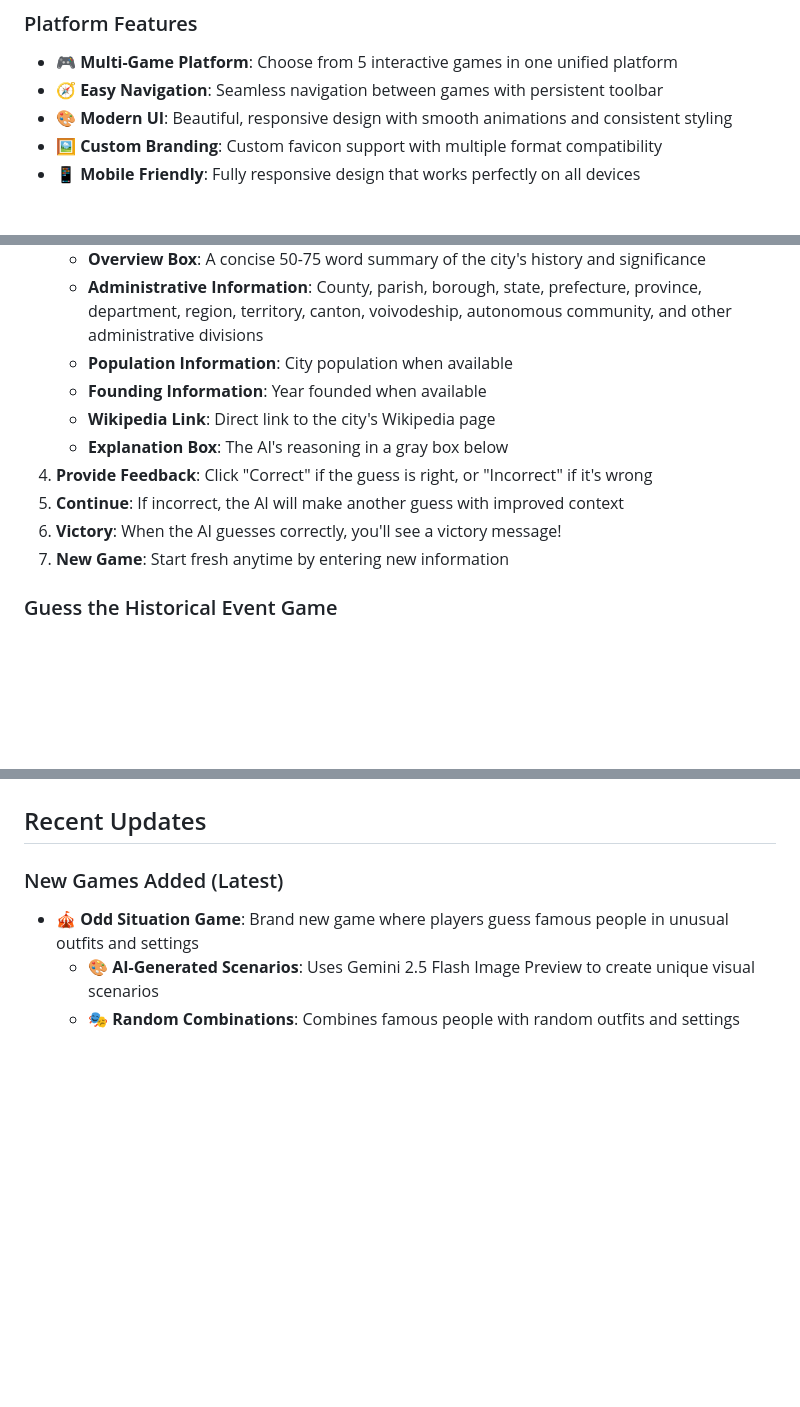
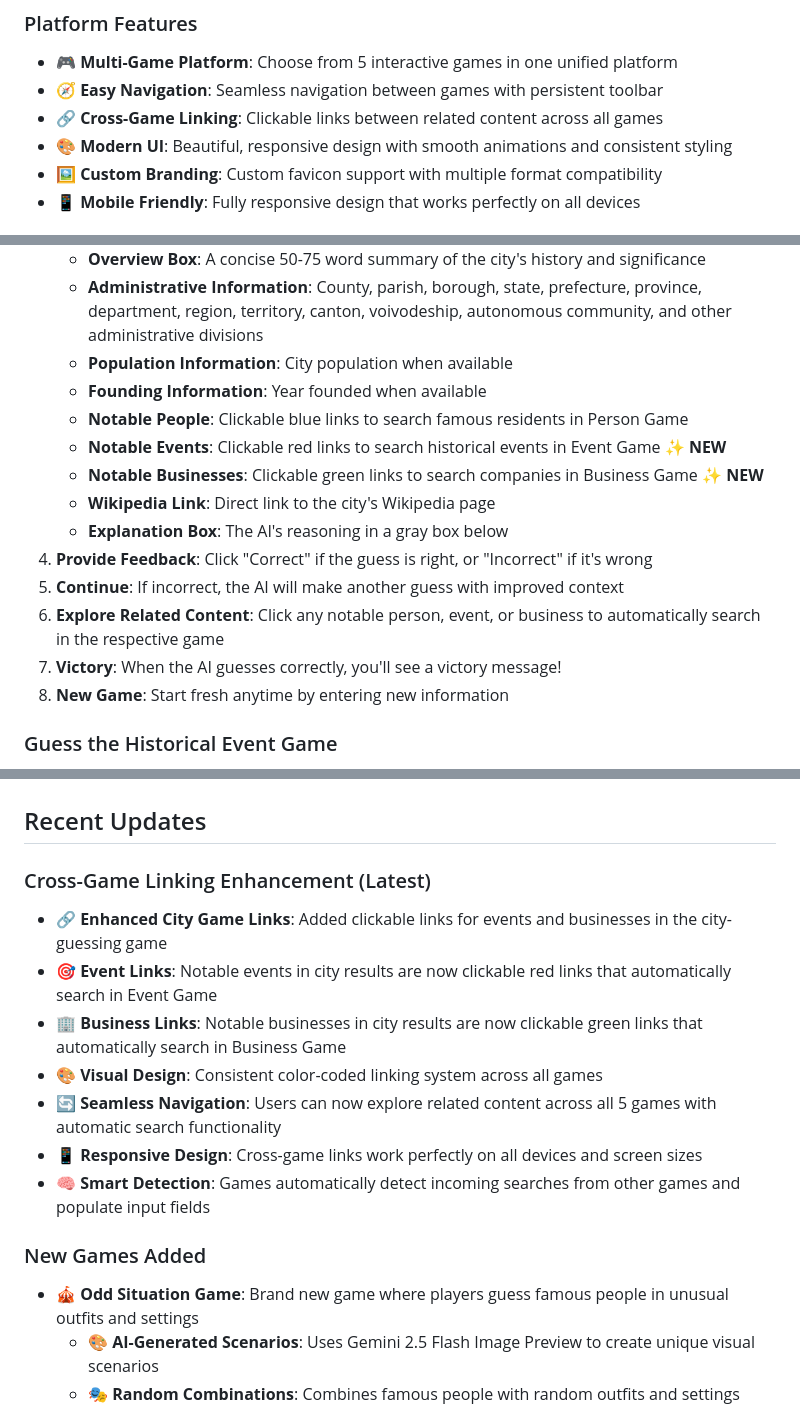
Before and after one commit to Shak2000/GuessingGames, a Markdown page: README.md, 3 parts joined by grey strips. Rendered like a GitHub page; blank space fills up the shorter version.

```diff
--- a/README.md
+++ b/README.md
@@ -7,6 +7,7 @@ A modern web platform featuring multiple interactive games powered by AI. Choose
 ### Platform Features
 - 🎮 **Multi-Game Platform**: Choose from 5 interactive games in one unified platform
 - 🧭 **Easy Navigation**: Seamless navigation between games with persistent toolbar
+- 🔗 **Cross-Game Linking**: Clickable links between related content across all games
 - 🎨 **Modern UI**: Beautiful, responsive design with smooth animations and consistent styling
 - 🖼️ **Custom Branding**: Custom favicon support with multiple format compatibility
 - 📱 **Mobile Friendly**: Fully responsive design that works perfectly on all devices
@@ -170,12 +214,16 @@ The application will be available at `http://localhost:8000`
    - **Administrative Information**: County, parish, borough, state, prefecture, province, department, region, territory, canton, voivodeship, autonomous community, and other administrative divisions
    - **Population Information**: City population when available
    - **Founding Information**: Year founded when available
+   - **Notable People**: Clickable blue links to search famous residents in Person Game
+   - **Notable Events**: Clickable red links to search historical events in Event Game ✨ **NEW**
+   - **Notable Businesses**: Clickable green links to search companies in Business Game ✨ **NEW**
    - **Wikipedia Link**: Direct link to the city's Wikipedia page
    - **Explanation Box**: The AI's reasoning in a gray box below
 4. **Provide Feedback**: Click "Correct" if the guess is right, or "Incorrect" if it's wrong
 5. **Continue**: If incorrect, the AI will make another guess with improved context
-6. **Victory**: When the AI guesses correctly, you'll see a victory message!
-7. **New Game**: Start fresh anytime by entering new information
+6. **Explore Related Content**: Click any notable person, event, or business to automatically search in the respective game
+7. **Victory**: When the AI guesses correctly, you'll see a victory message!
+8. **New Game**: Start fresh anytime by entering new information
 
 ### Guess the Historical Event Game
 1. **Enter Information**: Type information about a historical event in the text area
@@ -344,7 +392,16 @@ FirstAPI/
 
 ## Recent Updates
 
-### New Games Added (Latest)
+### Cross-Game Linking Enhancement (Latest)
+- 🔗 **Enhanced City Game Links**: Added clickable links for events and businesses in the city-guessing game
+- 🎯 **Event Links**: Notable events in city results are now clickable red links that automatically search in Event Game
+- 🏢 **Business Links**: Notable businesses in city results are now clickable green links that automatically search in Business Game
+- 🎨 **Visual Design**: Consistent color-coded linking system across all games
+- 🔄 **Seamless Navigation**: Users can now explore related content across all 5 games with automatic search functionality
+- 📱 **Responsive Design**: Cross-game links work perfectly on all devices and screen sizes
+- 🧠 **Smart Detection**: Games automatically detect incoming searches from other games and populate input fields
+
+### New Games Added
 - 🎪 **Odd Situation Game**: Brand new game where players guess famous people in unusual outfits and settings
   - 🎨 **AI-Generated Scenarios**: Uses Gemini 2.5 Flash Image Preview to create unique visual scenarios
   - 🎭 **Random Combinations**: Combines famous people with random outfits and settings from curated data files
```
Also changed, not shown: other parts of README.md (+43 -0 lines).
